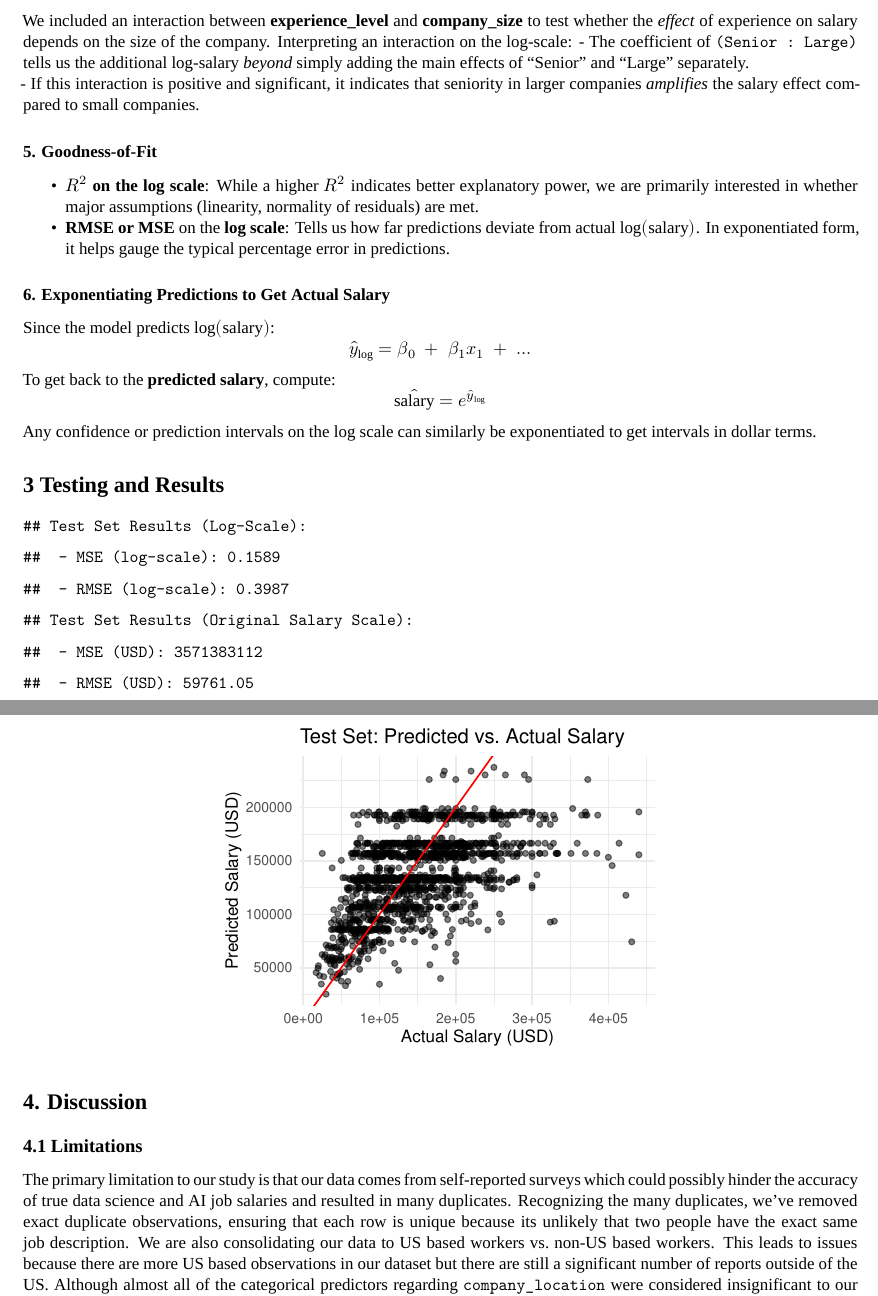
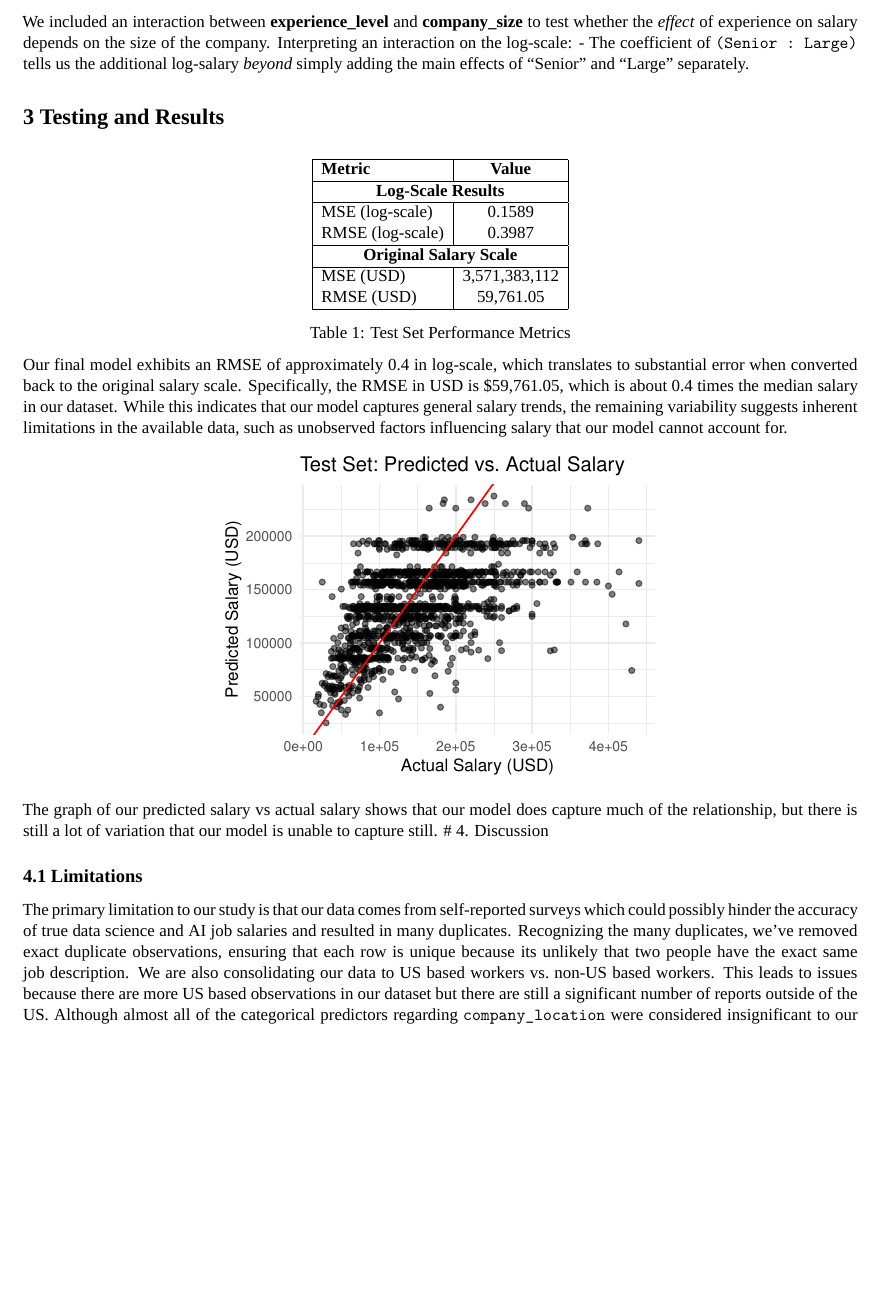
Before and after one commit to troyrusso/STAT423, an R Markdown document (salary-project-final.Rmd): two parts of pages 8 and 9 of 11 before the commit and part of page 8 of 10 after it, the two joined at a grey line, cut so that both start at the same text, the shorter picture padded with empty space. Rendered offline with R 4.5, knitr and Pandoc, then LaTeX, with nearby package versions; some code elsewhere in the file could not run offline; a font, style sheet, LaTeX package, included part or bibliography that could not be used is replaced or left out.

Commit message:
shorter and added some conclusion parts

````diff
--- a/salary-project-final.Rmd
+++ b/salary-project-final.Rmd
@@ -397,26 +391,5 @@ Based on the final model summary (not shown here in detail), we typically see th
 We included an interaction between **experience_level** and **company_size** to test whether the *effect* of experience on salary depends on the size of the company. Interpreting an interaction on the log‐scale:
 - The coefficient of `(Senior : Large)` tells us the additional log‐salary *beyond* simply adding the main effects of “Senior” and “Large” separately.
-- If this interaction is positive and significant, it indicates that seniority in larger companies *amplifies* the salary effect compared to small companies.
-
-### 5. **Goodness‐of‐Fit**
-- **\(R^2\) on the log scale**: While a higher \(R^2\) indicates better explanatory power, we are primarily interested in whether major assumptions (linearity, normality of residuals) are met.
-- **RMSE or MSE** on the **log scale**: Tells us how far predictions deviate from actual \(\log(\text{salary})\). In exponentiated form, it helps gauge the typical percentage error in predictions.
-
-### 6. **Exponentiating Predictions to Get Actual Salary**
-Since the model predicts \(\log(\text{salary})\):
-\[
-\hat{y}_{\text{log}} = \beta_0 \;+\;\beta_1 x_1 \;+\;\dots
-\]
-To get back to the **predicted salary**, compute:
-\[
-\hat{\text{salary}} = e^{\hat{y}_{\text{log}}}
-\]
-Any confidence or prediction intervals on the log scale can similarly be exponentiated to get intervals in dollar terms.
-
-
-
-
-
 
 # 3 Testing and Results
 
@@ -443,14 +424,20 @@ test_rmse_salary <- sqrt(test_mse_salary)
+        \hline
+        MSE (log-scale) & 0.1589 \\
+        RMSE (log-scale) & 0.3987 \\
+        \hline
+        \multicolumn{2}{|c|}{\textbf{Original Salary Scale}} \\
+        \hline
+        MSE (USD) & 3,571,383,112 \\
+        RMSE (USD) & 59,761.05 \\
+        \hline
+    \end{tabular}
+    \caption{Test Set Performance Metrics}
+    \label{tab:test_results}
+\end{table}
 
-# 4. Print out the results
-cat("Test Set Results (Log-Scale):\n")
-cat(" - MSE (log-scale):", round(test_mse_log, 4), "\n")
-cat(" - RMSE (log-scale):", round(test_rmse_log, 4), "\n\n")
+Our final model exhibits an RMSE of approximately 0.4 in log-scale, which translates to substantial error when converted back to the original salary scale. Specifically, the RMSE in USD is $59,761.05, which is about 0.4 times the median salary in our dataset. While this indicates that our model captures general salary trends, the remaining variability suggests inherent limitations in the available data, such as unobserved factors influencing salary that our model cannot account for.
 
-cat("Test Set Results (Original Salary Scale):\n")
-cat(" - MSE (USD):", round(test_mse_salary, 2), "\n")
-cat(" - RMSE (USD):", round(test_rmse_salary, 2), "\n")
 
-```
 
 
 ```{r test-set-plot, echo=FALSE, fig.width=4, fig.height=3, fig.align= 'center'}
@@ -468,7 +455,7 @@ ggplot(results_df, aes(x = actual_salary, y = predicted_salary)) +
   theme_minimal()
 ```
 
-
+The graph of our predicted salary vs actual salary shows that our model does capture much of the relationship, but there is still a lot of variation that our model is unable to capture still.
 # 4. Discussion
 
 ## 4.1 Limitations
````
Also changed, not shown: salary-project-final.Rmd (18 more changed lines), 1 other file.
